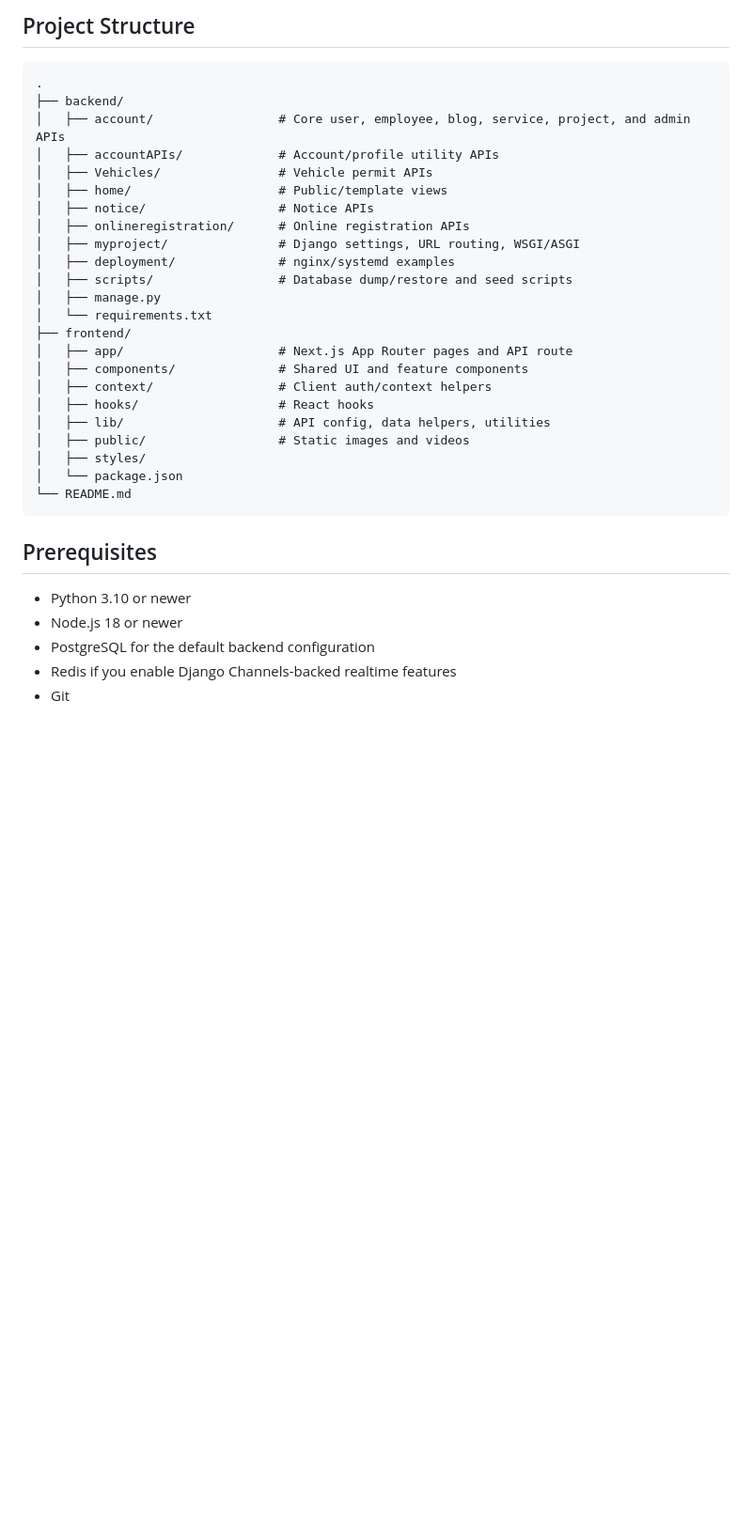
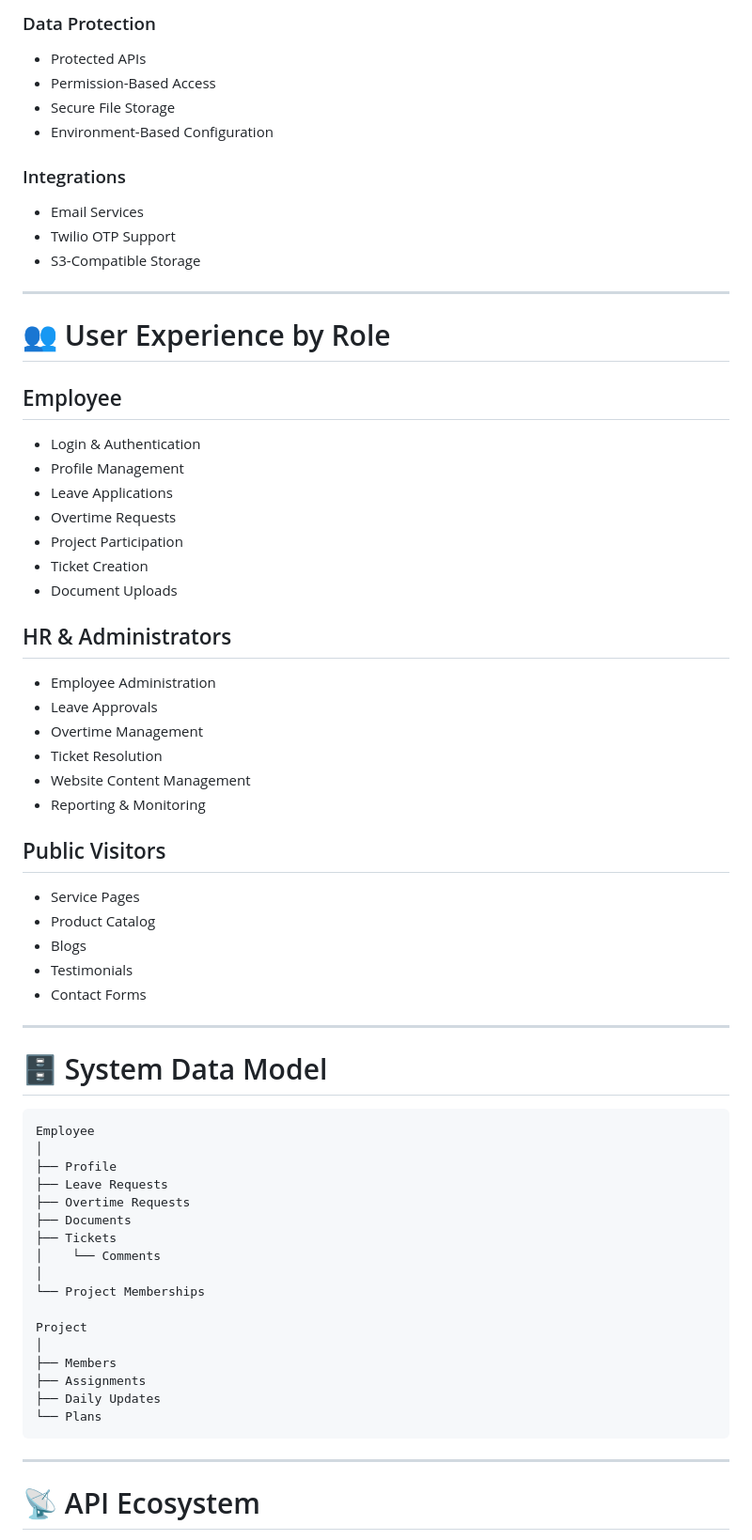
Before and after one commit to Yashashvi211189/Employee-Management-System-Website-, a Markdown page: README.md, the part around one of its changes. Shown at 94% size. Rendered like a GitHub page; blank space fills up the shorter version.

````diff
--- a/README.md
+++ b/README.md
@@ -51,37 +214,73 @@ The repository is organized as a monorepo:
 
-## Project Structure
+### Data Protection
+
+* Protected APIs
+* Permission-Based Access
+* Secure File Storage
+* Environment-Based Configuration
+
+### Integrations
+
+* Email Services
+* Twilio OTP Support
+* S3-Compatible Storage
+
+---
+
+# 👥 User Experience by Role
+
+## Employee
+
+* Login & Authentication
+* Profile Management
+* Leave Applications
+* Overtime Requests
+* Project Participation
+* Ticket Creation
+* Document Uploads
+
+## HR & Administrators
+
+* Employee Administration
+* Leave Approvals
+* Overtime Management
+* Ticket Resolution
+* Website Content Management
+* Reporting & Monitoring
+
+## Public Visitors
+
+* Service Pages
+* Product Catalog
+* Blogs
+* Testimonials
+* Contact Forms
+
+---
+
+# 🗄️ System Data Model
 
 ```text
-.
-├── backend/
-│   ├── account/                 # Core user, employee, blog, service, project, and admin APIs
-│   ├── accountAPIs/             # Account/profile utility APIs
-│   ├── Vehicles/                # Vehicle permit APIs
-│   ├── home/                    # Public/template views
-│   ├── notice/                  # Notice APIs
-│   ├── onlineregistration/      # Online registration APIs
-│   ├── myproject/               # Django settings, URL routing, WSGI/ASGI
-│   ├── deployment/              # nginx/systemd examples
-│   ├── scripts/                 # Database dump/restore and seed scripts
-│   ├── manage.py
-│   └── requirements.txt
-├── frontend/
-│   ├── app/                     # Next.js App Router pages and API route
-│   ├── components/              # Shared UI and feature components
-│   ├── context/                 # Client auth/context helpers
-│   ├── hooks/                   # React hooks
-│   ├── lib/                     # API config, data helpers, utilities
-│   ├── public/                  # Static images and videos
-│   ├── styles/
-│   └── package.json
-└── README.md
+Employee
+│
+├── Profile
+├── Leave Requests
+├── Overtime Requests
+├── Documents
+├── Tickets
+│    └── Comments
+│
+└── Project Memberships
+
+Project
+│
+├── Members
+├── Assignments
+├── Daily Updates
+└── Plans
 ```
 
-## Prerequisites
+---
 
-- Python 3.10 or newer
-- Node.js 18 or newer
-- PostgreSQL for the default backend configuration
-- Redis if you enable Django Channels-backed realtime features
-- Git
+# 📡 API Ecosystem
 
````
Also changed, not shown: other parts of README.md (+300 -210 lines).
